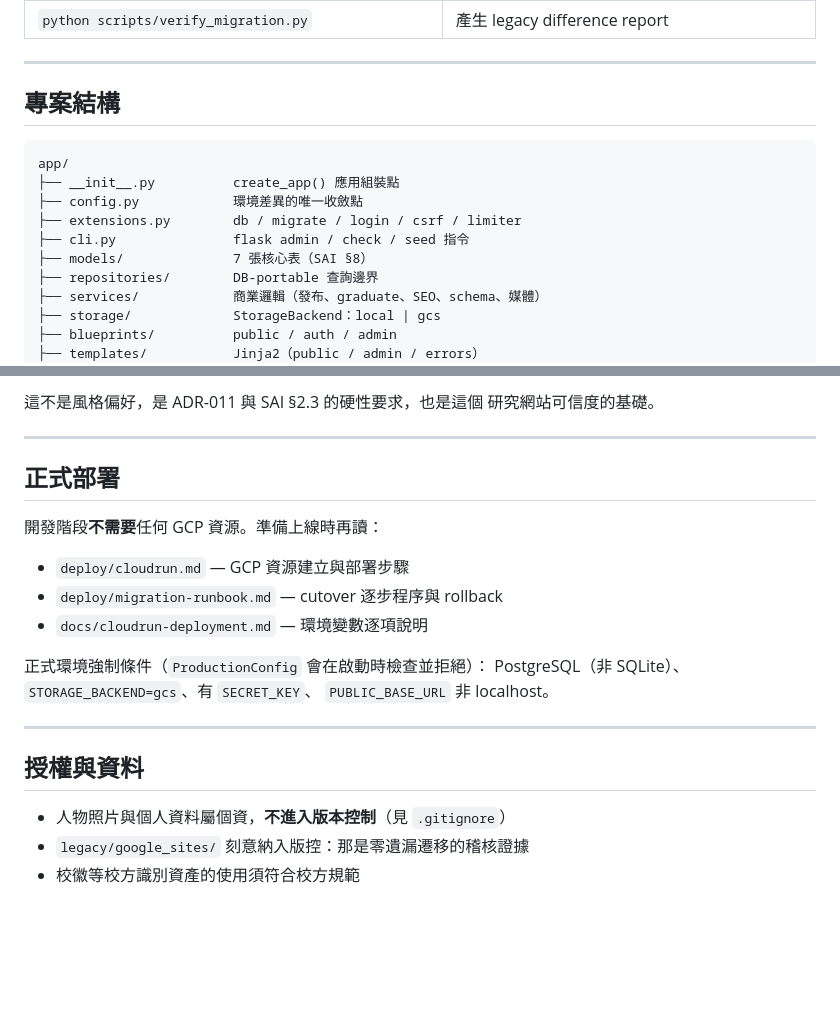
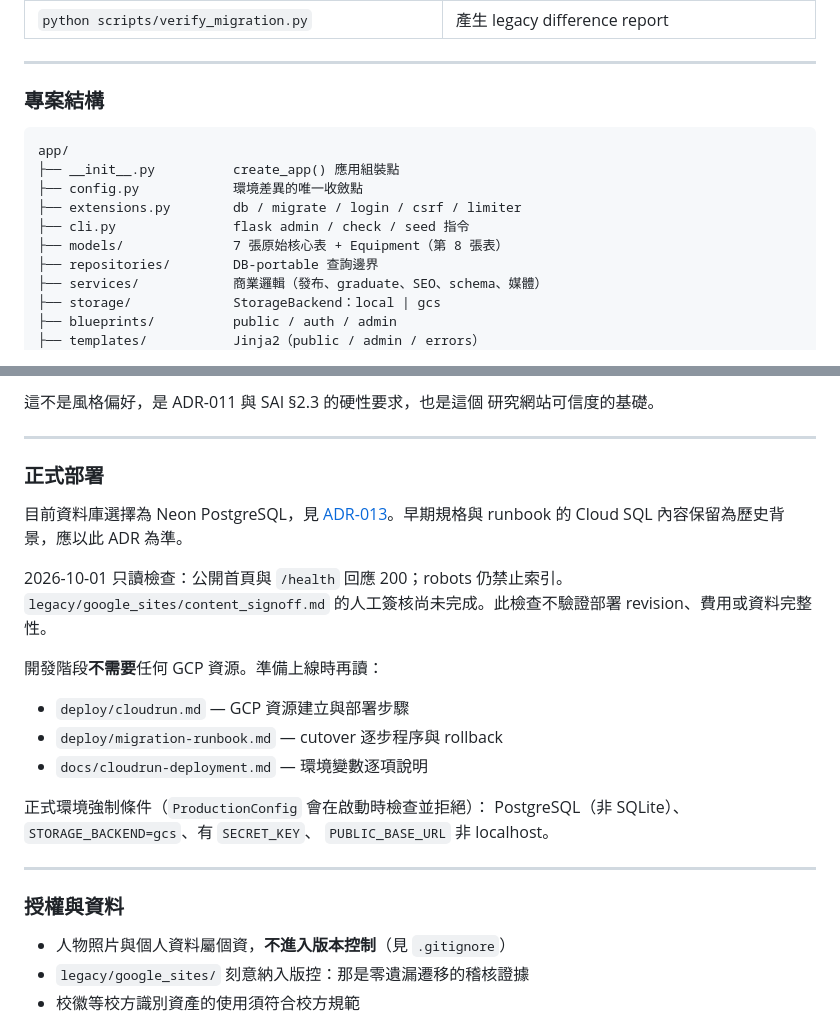
Before and after one commit to SpadesZ/ntust-siph-lab, a Markdown page: README.md, 2 parts joined by grey strips. Rendered like a GitHub page; blank space fills up the shorter version.

````diff
--- a/README.md
+++ b/README.md
@@ -71,7 +104,7 @@ flask run --port 8000
 
 ---
 
-## 專案結構
+### 專案結構
 
 ```
 app/
@@ -79,7 +112,7 @@ app/
 ├── config.py            環境差異的唯一收斂點
 ├── extensions.py        db / migrate / login / csrf / limiter
 ├── cli.py               flask admin / check / seed 指令
-├── models/              7 張核心表（SAI §8）
+├── models/              7 張原始核心表 + Equipment（第 8 張表）
 ├── repositories/        DB-portable 查詢邊界
 ├── services/            商業邏輯（發布、graduate、SEO、schema、媒體）
 ├── storage/             StorageBackend：local | gcs
@@ -145,7 +178,11 @@ CMS 也是 server-rendered form。除 `/healthz` 外不建立 API，
 
 ---
 
-## 正式部署
+### 正式部署
+
+目前資料庫選擇為 Neon PostgreSQL，見 [ADR-013](docs/adr/ADR-013-managed-postgres-provider.md)。早期規格與 runbook 的 Cloud SQL 內容保留為歷史背景，應以此 ADR 為準。
+
+2026-10-01 只讀檢查：公開首頁與 `/health` 回應 200；robots 仍禁止索引。`legacy/google_sites/content_signoff.md` 的人工簽核尚未完成。此檢查不驗證部署 revision、費用或資料完整性。
 
 開發階段**不需要**任何 GCP 資源。準備上線時再讀：
 
@@ -159,7 +196,7 @@ PostgreSQL（非 SQLite）、`STORAGE_BACKEND=gcs`、有 `SECRET_KEY`、
 
 ---
 
-## 授權與資料
+### 授權與資料
 
 - 人物照片與個人資料屬個資，**不進入版本控制**（見 `.gitignore`）
 - `legacy/google_sites/` 刻意納入版控：那是零遺漏遷移的稽核證據
````
Also changed, not shown: other parts of README.md (+40 -7 lines), docs/assets/README.md (added, +5 -0 lines), docs/assets/lab-home.png (added).
